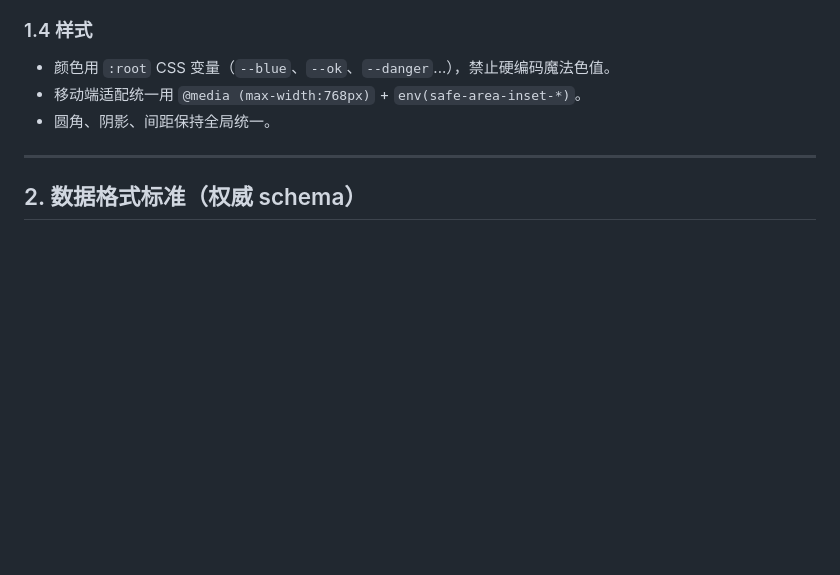
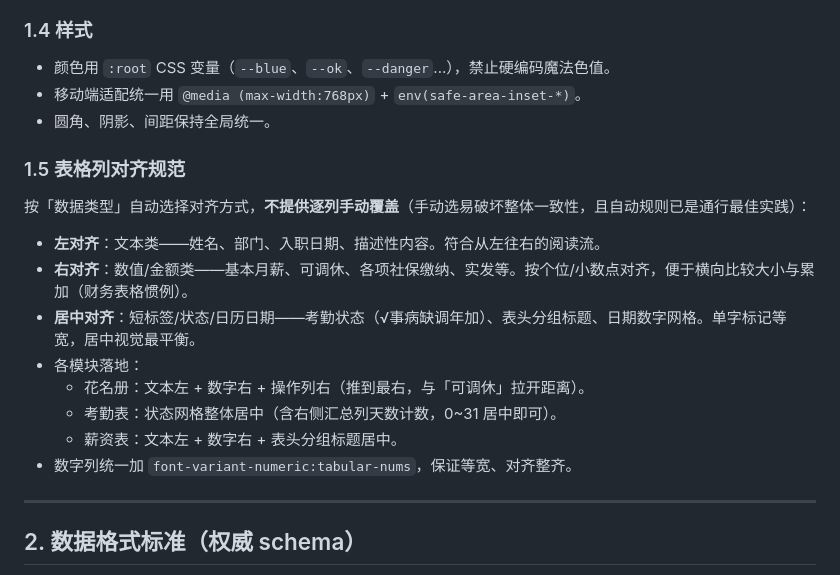
Before and after one commit to MagicBude/hr-workbench, a Markdown page: docs/STANDARD.md, the part around the change. Rendered like a GitHub page; blank space fills up the shorter version.

Commit message:
docs(standard): 新增表格列对齐规范（按数据类型自动对齐，不提供手动覆盖）

```diff
--- a/docs/STANDARD.md
+++ b/docs/STANDARD.md
@@ -27,6 +27,17 @@
 - 颜色用 `:root` CSS 变量（`--blue`、`--ok`、`--danger`...），禁止硬编码魔法色值。
 - 移动端适配统一用 `@media (max-width:768px)` + `env(safe-area-inset-*)`。
 - 圆角、阴影、间距保持全局统一。
+
+### 1.5 表格列对齐规范
+按「数据类型」自动选择对齐方式，**不提供逐列手动覆盖**（手动选易破坏整体一致性，且自动规则已是通行最佳实践）：
+- **左对齐**：文本类——姓名、部门、入职日期、描述性内容。符合从左往右的阅读流。
+- **右对齐**：数值/金额类——基本月薪、可调休、各项社保缴纳、实发等。按个位/小数点对齐，便于横向比较大小与累加（财务表格惯例）。
+- **居中对齐**：短标签/状态/日历日期——考勤状态（√事病缺调年加）、表头分组标题、日期数字网格。单字标记等宽，居中视觉最平衡。
+- 各模块落地：
+  - 花名册：文本左 + 数字右 + 操作列右（推到最右，与「可调休」拉开距离）。
+  - 考勤表：状态网格整体居中（含右侧汇总列天数计数，0~31 居中即可）。
+  - 薪资表：文本左 + 数字右 + 表头分组标题居中。
+- 数字列统一加 `font-variant-numeric:tabular-nums`，保证等宽、对齐整齐。
 
 ---
 
```
